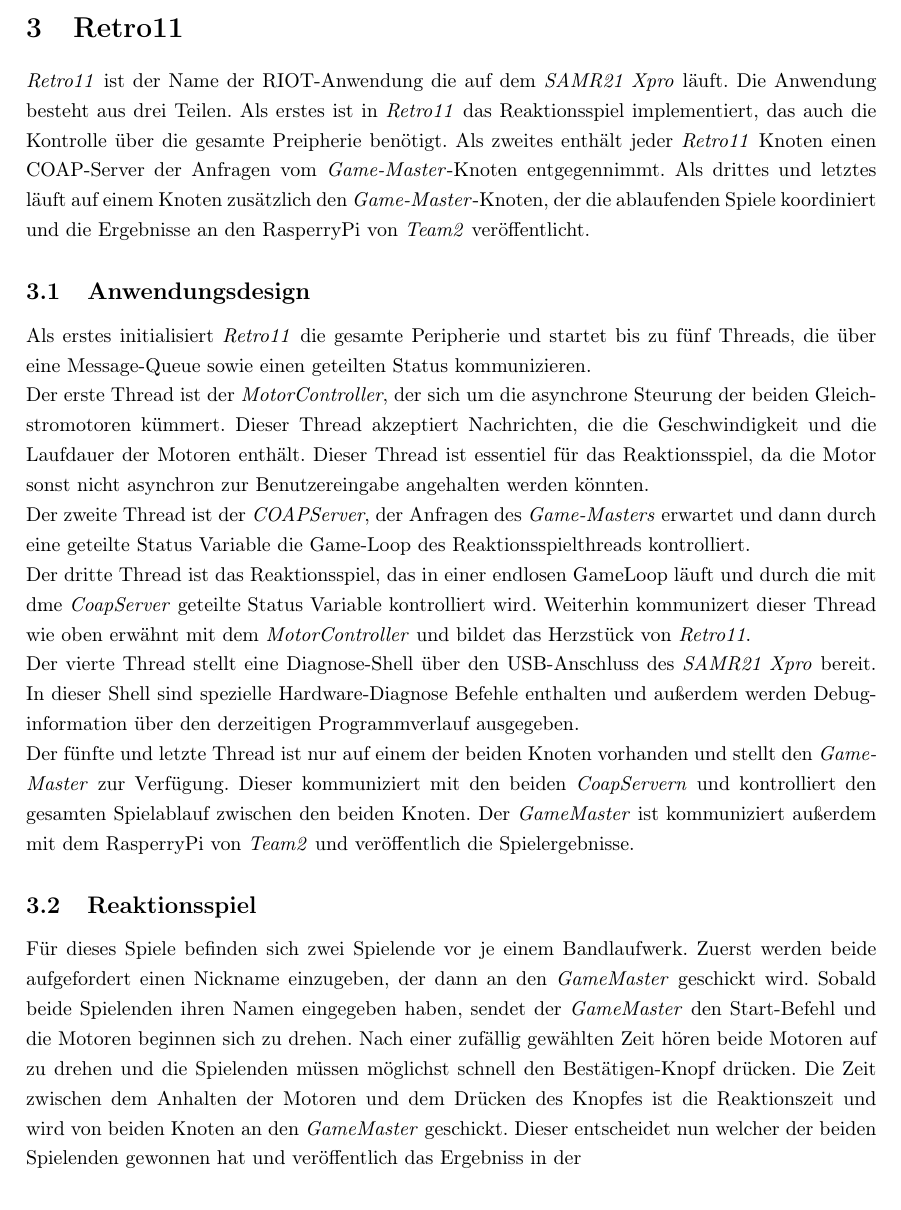
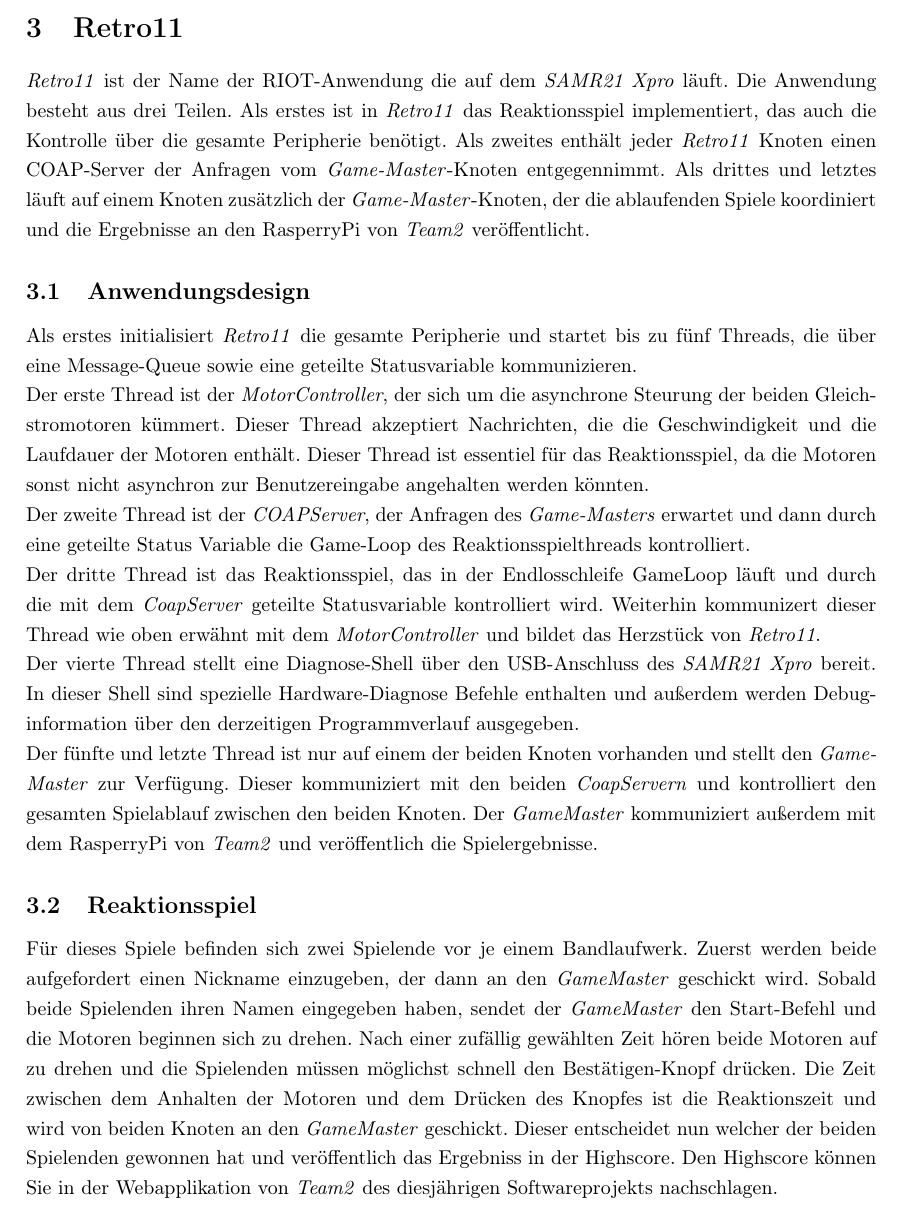
Before and after one commit to fu-inet-swp17/team1, a LaTeX CV (res/slides/report.tex): part of page 3 of 5, cut so that both start at the same text. Compiled offline with pdfLaTeX.

Commit message:
doc: report, fix more typos and errorneous deletion from last commit

```diff
--- a/res/slides/report.tex
+++ b/res/slides/report.tex
@@ -145,28 +145,28 @@
   \textit{Retro11} ist der Name der RIOT-Anwendung die auf dem \textit{SAMR21
   Xpro} l"auft. Die Anwendung besteht aus drei Teilen. Als erstes ist in
   \textit{Retro11} das Reaktionsspiel implementiert, das auch die Kontrolle
-  "uber die gesamte Preipherie ben"otigt. Als zweites enth"alt jeder
+  "uber die gesamte Peripherie ben"otigt. Als zweites enth"alt jeder
   \textit{Retro11} Knoten einen COAP-Server der Anfragen vom
   \textit{Game-Master}-Knoten entgegennimmt. Als drittes und letztes l"auft auf
-  einem Knoten zus"atzlich den \textit{Game-Master}-Knoten, der die ablaufenden
+  einem Knoten zus"atzlich der \textit{Game-Master}-Knoten, der die ablaufenden
   Spiele koordiniert und die Ergebnisse an den RasperryPi von \textit{Team2}
   ver"offentlicht.
 
   \subsection{Anwendungsdesign}
     \label{sec:retro11_design}
     Als erstes initialisiert \textit{Retro11} die gesamte Peripherie und
-    startet bis zu f"unf Threads, die "uber eine Message-Queue sowie einen
-    geteilten Status kommunizieren.\\ Der erste Thread ist der
+    startet bis zu f"unf Threads, die "uber eine Message-Queue sowie eine
+    geteilte Statusvariable kommunizieren.\\ Der erste Thread ist der
     \textit{MotorController}, der sich um die asynchrone Steurung der beiden
     Gleichstromotoren k"ummert. Dieser Thread akzeptiert Nachrichten, die die
     Geschwindigkeit und die Laufdauer der Motoren enth"alt. Dieser Thread ist
-    essentiel f"ur das Reaktionsspiel, da die Motor sonst nicht asynchron zur
+    essentiel f"ur das Reaktionsspiel, da die Motoren sonst nicht asynchron zur
     Benutzereingabe angehalten werden k"onnten.\\ Der zweite Thread ist der
     \textit{COAPServer}, der Anfragen des \textit{Game-Masters} erwartet und
     dann durch eine geteilte Status Variable die Game-Loop des
     Reaktionsspielthreads kontrolliert.\\ Der dritte Thread ist das
-    Reaktionsspiel, das in einer endlosen GameLoop l"auft und durch die mit dme
-    \textit{CoapServer} geteilte Status Variable kontrolliert wird. Weiterhin
+    Reaktionsspiel, das in der Endlosschleife GameLoop l"auft und durch die mit dem
+    \textit{CoapServer} geteilte Statusvariable kontrolliert wird. Weiterhin
     kommunizert dieser Thread wie oben erw"ahnt mit dem
     \textit{MotorController} und bildet das Herzst"uck von \textit{Retro11}.\\
     Der vierte Thread stellt eine Diagnose-Shell "uber den USB-Anschluss des
@@ -176,7 +176,7 @@
     Thread ist nur auf einem der beiden Knoten vorhanden und stellt den
     \textit{Game-Master} zur Verf"ugung. Dieser kommuniziert mit den beiden
     \textit{CoapServern} und kontrolliert den gesamten Spielablauf zwischen den
-    beiden Knoten. Der \textit{GameMaster} ist kommuniziert au"serdem mit dem
+    beiden Knoten. Der \textit{GameMaster} kommuniziert au"serdem mit dem
     RasperryPi von \textit{Team2} und ver"offentlich die Spielergebnisse.
 
   \subsection{Reaktionsspiel}
@@ -187,11 +187,12 @@
     eingegeben haben, sendet der \textit{GameMaster} den Start-Befehl und die
     Motoren beginnen sich zu drehen. Nach einer zuf"allig gew"ahlten Zeit
     h"oren beide Motoren auf zu drehen und die Spielenden m"ussen m"oglichst
-    schnell den Best"atigen-Knopf dr"ucken. Die Zeit zwischen dem Anhalten der
-    Motoren und dem Dr"ucken des Knopfes ist die Reaktionszeit und wird von
+    schnell den Best"atigen-Knopf dr"ucken. Die Zeit zwischen dem Anhalten
+    der Motoren und dem Dr"ucken des Knopfes ist die Reaktionszeit und wird von
     beiden Knoten an den \textit{GameMaster} geschickt. Dieser entscheidet nun
     welcher der beiden Spielenden gewonnen hat und ver"offentlich das Ergebniss
-    in der
+    in der Highscore. Den Highscore k"onnen Sie in der Webapplikation von
+    \textit{Team2} des diesj"ahrigen Softwareprojekts nachschlagen.
 
   \subsection{Netzwerkkommunikation}
     \label{sec:net}
```
Also changed, not shown: res/slides/report.pdf, res/slides/report.tex (4 more changed lines).
